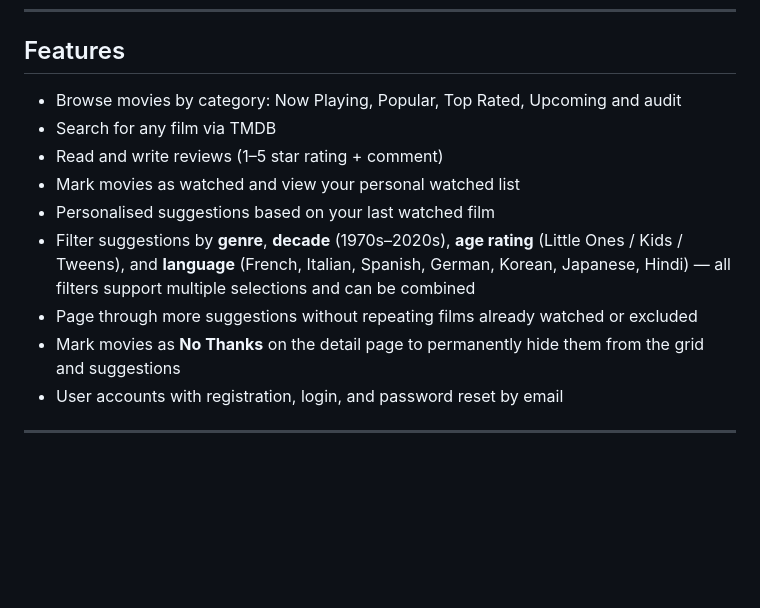
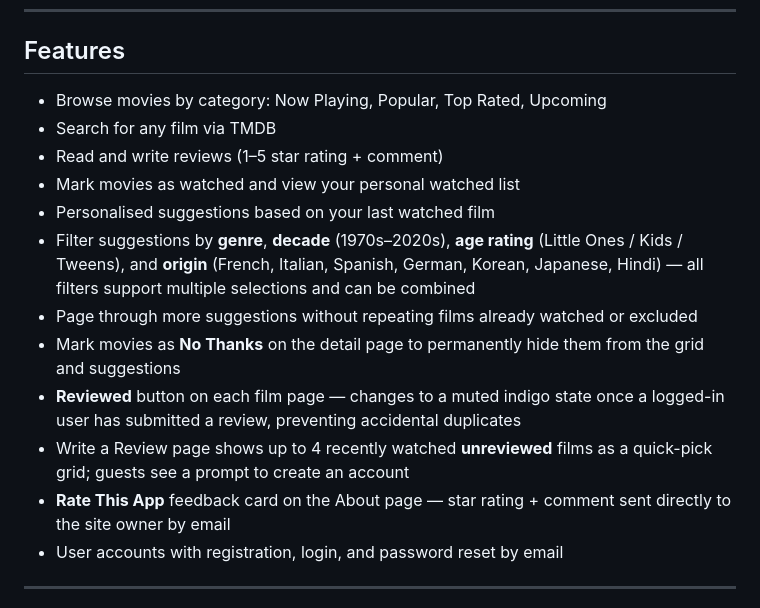
Before and after one commit to niamh888/cinereview, a Markdown page: README.md, the part around the change. GitHub-like rendering; blank space fills up the shorter version.

Commit message:
Update README and DESIGN doc to capture more recent edits.

```diff
--- a/README.md
+++ b/README.md
@@ -14,14 +14,17 @@ CineReview was built to solve exactly that: a simple way to log the movies you'v
 
 ## Features
 
-- Browse movies by category: Now Playing, Popular, Top Rated, Upcoming and audit
+- Browse movies by category: Now Playing, Popular, Top Rated, Upcoming
 - Search for any film via TMDB
 - Read and write reviews (1–5 star rating + comment)
 - Mark movies as watched and view your personal watched list
 - Personalised suggestions based on your last watched film
-- Filter suggestions by **genre**, **decade** (1970s–2020s), **age rating** (Little Ones / Kids / Tweens), and **language** (French, Italian, Spanish, German, Korean, Japanese, Hindi) — all filters support multiple selections and can be combined
+- Filter suggestions by **genre**, **decade** (1970s–2020s), **age rating** (Little Ones / Kids / Tweens), and **origin** (French, Italian, Spanish, German, Korean, Japanese, Hindi) — all filters support multiple selections and can be combined
 - Page through more suggestions without repeating films already watched or excluded
 - Mark movies as **No Thanks** on the detail page to permanently hide them from the grid and suggestions
+- **Reviewed** button on each film page — changes to a muted indigo state once a logged-in user has submitted a review, preventing accidental duplicates
+- Write a Review page shows up to 4 recently watched **unreviewed** films as a quick-pick grid; guests see a prompt to create an account
+- **Rate This App** feedback card on the About page — star rating + comment sent directly to the site owner by email
 - User accounts with registration, login, and password reset by email
 
 ---
```
